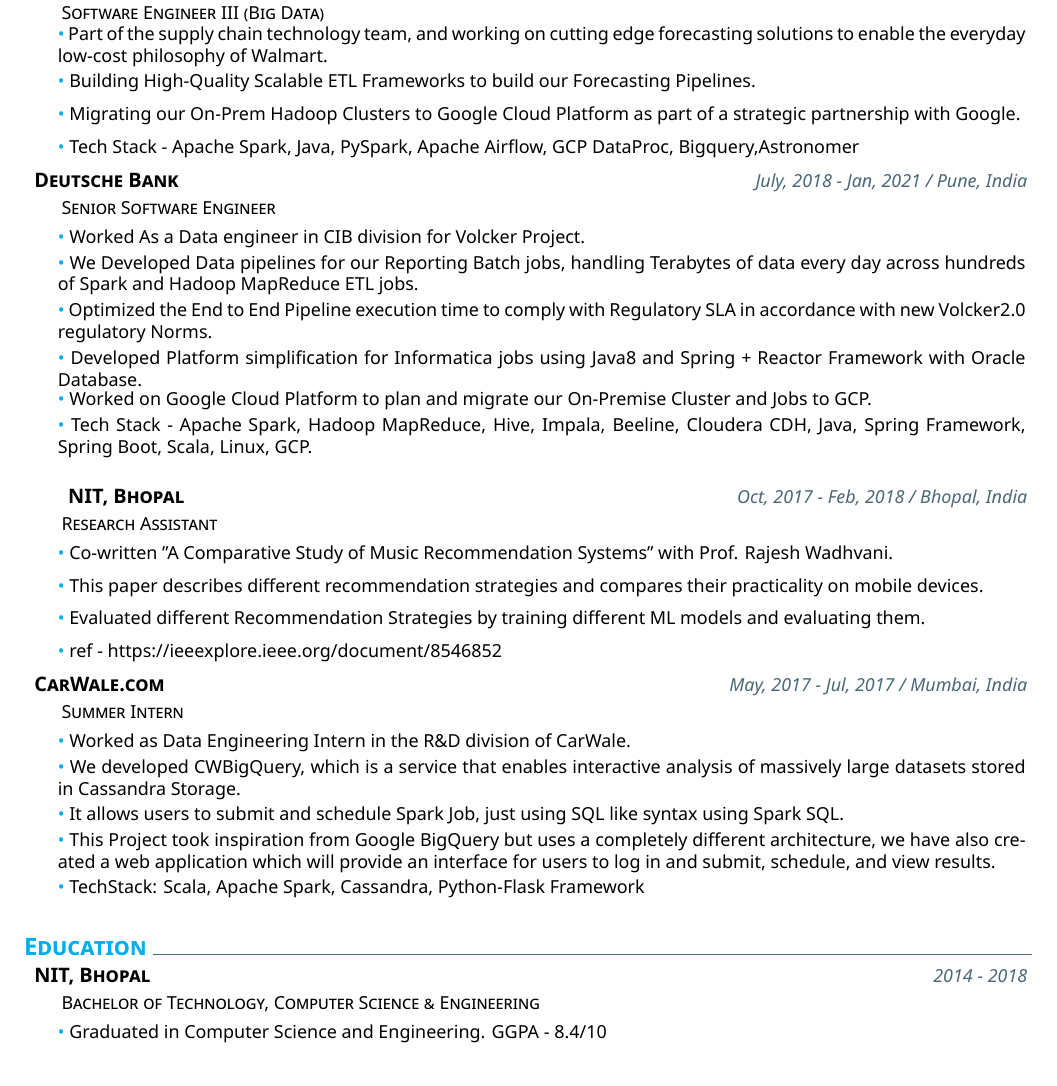
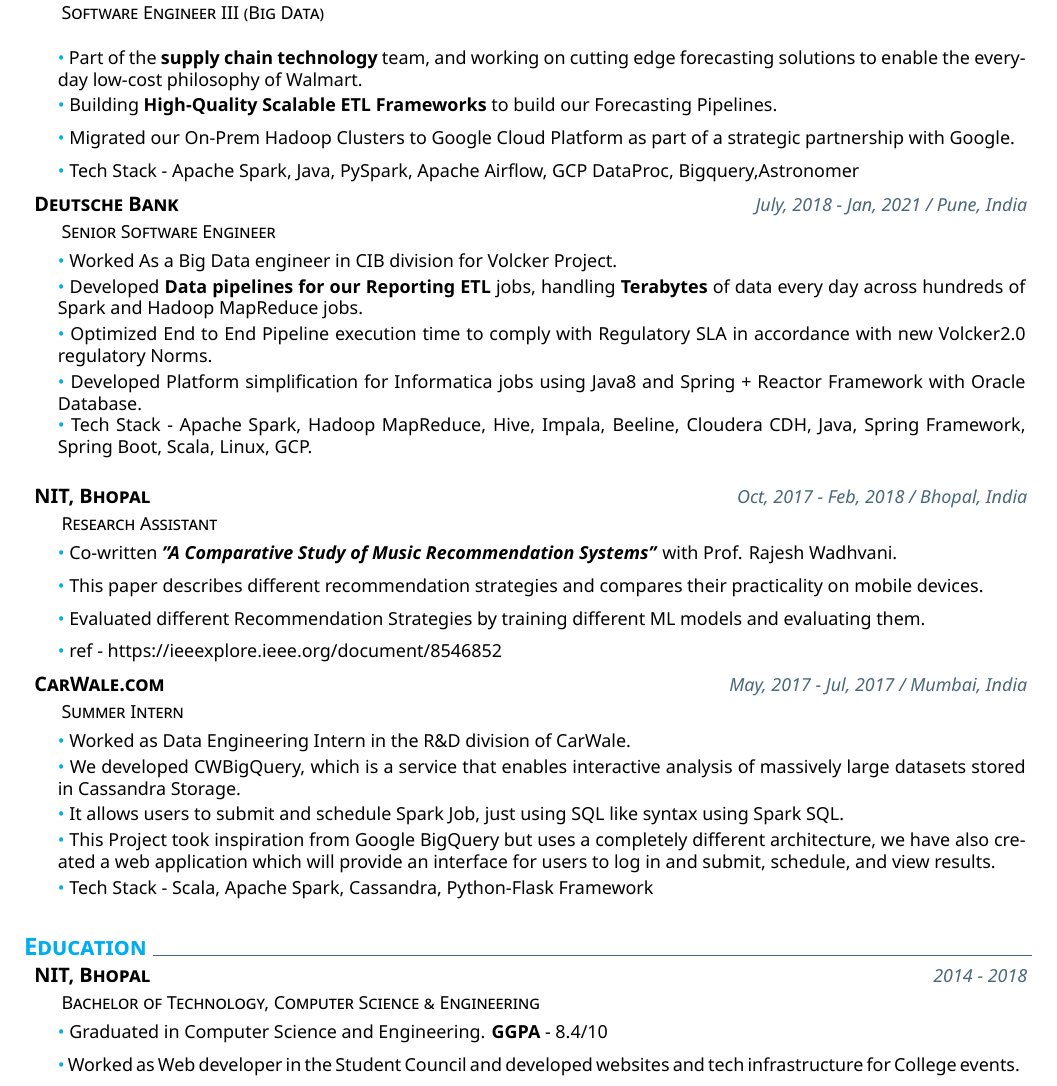
Before and after one commit to pateash/pateash, a LaTeX CV (cv/latex_cv-master/CV.tex, which reads cv/latex_cv-master/muratcan_cv.cls): part of page 1 of 2, cut so that both start at the same text. Compiled offline with XeLaTeX.

Commit message:
[v1.0]-done

```diff
--- a/cv/latex_cv-master/CV.tex
+++ b/cv/latex_cv-master/CV.tex
@@ -29,52 +29,39 @@
     % 1.WALMART LABS
     \datedexperience{Walmart Global Tech}{Feb, 2021 - Present / Bangalore, India}
 		\explanation{Software Engineer III (Big Data) }
+
         \explanationdetail{\coloredbullet\
-		Part of the supply chain technology team, and working on cutting edge forecasting	solutions to enable the everyday low-cost philosophy of Walmart.}
-		        \explanationdetail{\coloredbullet\
-	 Building High-Quality Scalable ETL Frameworks to build our Forecasting Pipelines.
+		Part of the \textbf{supply chain technology} team, and working on cutting edge forecasting solutions to enable the everyday low-cost philosophy of Walmart.}
+		\explanationdetail{\coloredbullet\
+	 Building \textbf{High-Quality Scalable ETL Frameworks} to build our Forecasting Pipelines.
 	 }
       \explanationdetail{\coloredbullet\
-	Migrating our On-Prem Hadoop Clusters to Google Cloud Platform as part of a strategic partnership with Google.}
+	Migrated our On-Prem Hadoop Clusters to Google Cloud Platform as part of a strategic partnership with Google.}
 	  \explanationdetail{\coloredbullet\
 		Tech Stack - Apache Spark, Java, PySpark, Apache Airflow, GCP DataProc, Bigquery,Astronomer
 		}
-		% TODO: move this to extras
-%	% 2.Apache
-%		\datedexperience{Apache Software Foundation}{Feb, 2021 - Present / Bangalore, India}
-%		\explanation{Contributor - Apache Airflow}
-%        \explanationdetail{\coloredbullet\
-%		Contributing to Apache Airflow}
-%        \explanationdetail{\coloredbullet\
-%		Apache Airflow is a workflow automation and scheduling system that can be used to author and manage data pipelines.}
-%        \explanationdetail{\coloredbullet\
-%		contributions - https://github.com/pateash}
 	% Deutsche bank
 	\datedexperience{Deutsche Bank}{July, 2018 - Jan, 2021 / Pune, India}
 	\explanation{Senior Software Engineer}
         \explanationdetail{\coloredbullet\
-		Worked As a Data engineer in CIB division for Volcker Project.}
+		Worked As a Big Data engineer in CIB division for Volcker Project.}
         \explanationdetail{\coloredbullet\
-		We Developed Data pipelines for our Reporting Batch jobs, handling Terabytes of data
-every day across hundreds of Spark and Hadoop MapReduce ETL jobs.}
+		Developed \textbf{Data pipelines for our Reporting ETL} jobs, handling \textbf{Terabytes} of data
+every day across hundreds of Spark and Hadoop MapReduce jobs.}
         \explanationdetail{\coloredbullet\
-	Optimized the End to End Pipeline execution time to comply with Regulatory SLA in
+	Optimized End to End Pipeline execution time to comply with Regulatory SLA in
 accordance with new Volcker2.0 regulatory Norms.}
         \explanationdetail{\coloredbullet\
 	Developed Platform simplification for Informatica jobs using Java8 and Spring +
 Reactor Framework with Oracle Database.}
         \explanationdetail{\coloredbullet\
-	Worked on Google Cloud Platform to plan and migrate our On-Premise Cluster and Jobs
-to GCP.}
-        \explanationdetail{\coloredbullet\
 	Tech Stack - Apache Spark, Hadoop MapReduce, Hive, Impala, Beeline, Cloudera CDH,
-Java, Spring Framework, Spring Boot, Scala, Linux, GCP.}
-
+Java, Spring Framework, Spring Boot, Scala, Linux, GCP.}\\
 	% NIT, Bhopal
 	\datedexperience{NIT, Bhopal}{Oct, 2017 - Feb, 2018 / Bhopal, India}
 	\explanation{Research Assistant}
         \explanationdetail{\coloredbullet\
-		Co-written  "A Comparative Study of Music Recommendation Systems" with
+		Co-written  \textbf{\itshape{"A Comparative Study of Music Recommendation Systems"}} with
 Prof. Rajesh Wadhvani.}
     \explanationdetail{\coloredbullet\
 		This paper describes different recommendation strategies and compares their
@@ -100,7 +88,7 @@
 architecture, we have also created a web application which will provide an interface for users to log in
 and submit, schedule, and view results.}
  	 \explanationdetail{\coloredbullet\
-	TechStack: Scala, Apache Spark, Cassandra, Python-Flask Framework}
+	Tech Stack - Scala, Apache Spark, Cassandra, Python-Flask Framework}
 
 
 %
@@ -111,8 +99,12 @@
     \explanation{Bachelor of Technology, Computer Science \& Engineering}
      \explanationdetail{\coloredbullet\ %
      Graduated in Computer Science and Engineering.
-	GGPA - 8.4/10
+	\textbf{GGPA} - 8.4/10
+	}
+	 \explanationdetail{\coloredbullet\ %
+	  Worked as Web developer in the Student Council and developed websites and tech infrastructure for College events.
      }
+
     \datedexperience{I.P.S Academy}{2011 - 2013}
     \explanation{Higher Secondary, Science \& Mathematics}
     \explanationdetail{\coloredbullet\
--- a/cv/latex_cv-master/muratcan_cv.cls
+++ b/cv/latex_cv-master/muratcan_cv.cls
@@ -52,7 +53,7 @@
 % can makebox also be used?
 \newcommand\headerview{
 \begin{minipage}{0.25\linewidth}
-    \profpic{0.18}{images/profilpicture3}
+    \profpic{0.17}{images/profilpicture3}
 \end{minipage}%
 \hfill
 \begin{minipage}{0.45\linewidth}
```
Also changed, not shown: cv/latex_cv-master/cover_letter.tex (+5 -3 lines), cv/latex_cv-master/CV.pdf (deleted), cv/latex_cv-master/latex_cv_master_v1.0.pdf (added), cv/latex_cv-master/CV.tex (22 more changed lines), cv/latex_cv-master/muratcan_cv.cls (1 more changed lines).
